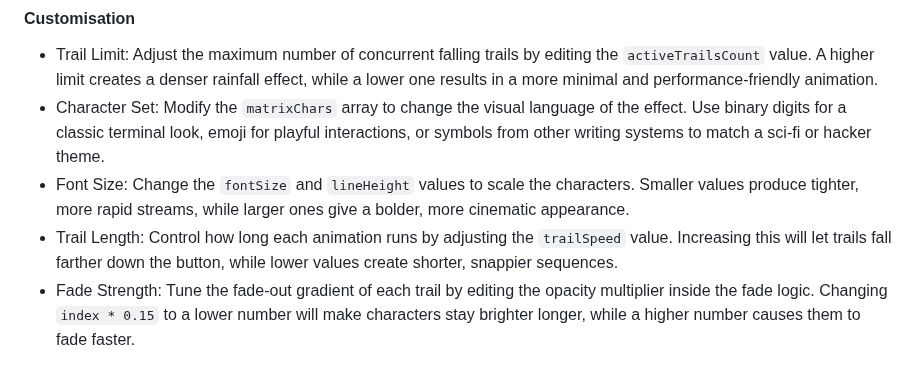
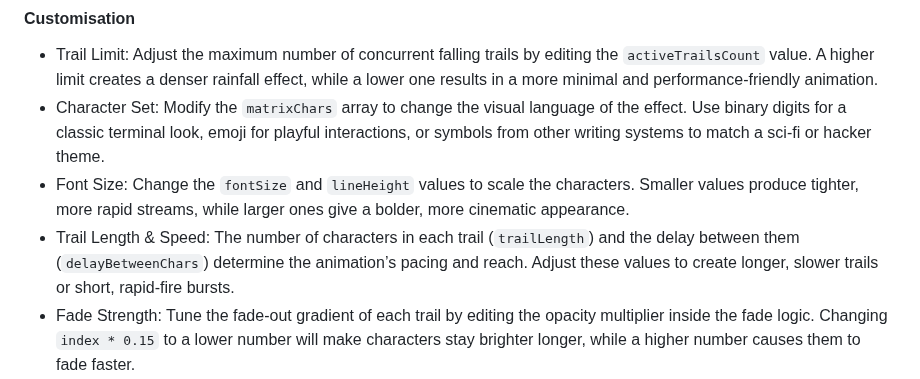
Before and after one commit to SasanTazayoni/Advanced-Button-Hover-Animations, a Markdown page: README.md, the part around the change. Rendered like a GitHub page.

Commit message:
Minor adjustment to Matrix button description in README

````diff
--- a/README.md
+++ b/README.md
@@ -473,7 +473,7 @@ The Matrix button evokes the hypnotic, code-dripping aesthetic of cyberpunk cine
 * Trail Limit: Adjust the maximum number of concurrent falling trails by editing the ```activeTrailsCount``` value. A higher limit creates a denser rainfall effect, while a lower one results in a more minimal and performance-friendly animation.
 * Character Set: Modify the ```matrixChars``` array to change the visual language of the effect. Use binary digits for a classic terminal look, emoji for playful interactions, or symbols from other writing systems to match a sci-fi or hacker theme.
 * Font Size: Change the ```fontSize``` and ```lineHeight``` values to scale the characters. Smaller values produce tighter, more rapid streams, while larger ones give a bolder, more cinematic appearance.
-* Trail Length: Control how long each animation runs by adjusting the ```trailSpeed``` value. Increasing this will let trails fall farther down the button, while lower values create shorter, snappier sequences.
+* Trail Length & Speed: The number of characters in each trail (```trailLength```) and the delay between them (```delayBetweenChars```) determine the animation’s pacing and reach. Adjust these values to create longer, slower trails or short, rapid-fire bursts.
 * Fade Strength: Tune the fade-out gradient of each trail by editing the opacity multiplier inside the fade logic. Changing ```index * 0.15``` to a lower number will make characters stay brighter longer, while a higher number causes them to fade faster.
 * Spawn Rate: Modify the interval between trail bursts by adjusting the delay in ```setInterval(spawnTrails, 600)```. A shorter interval increases intensity and visual chaos; a longer one introduces more calm, sporadic movement.
 * Cooldown Timing: Set the pause duration after hover by changing the ```cooldownTime```. Longer cooldowns prevent animation spam on rapid hover-exit events, while shorter ones make the effect feel more reactive and continuous.
````
